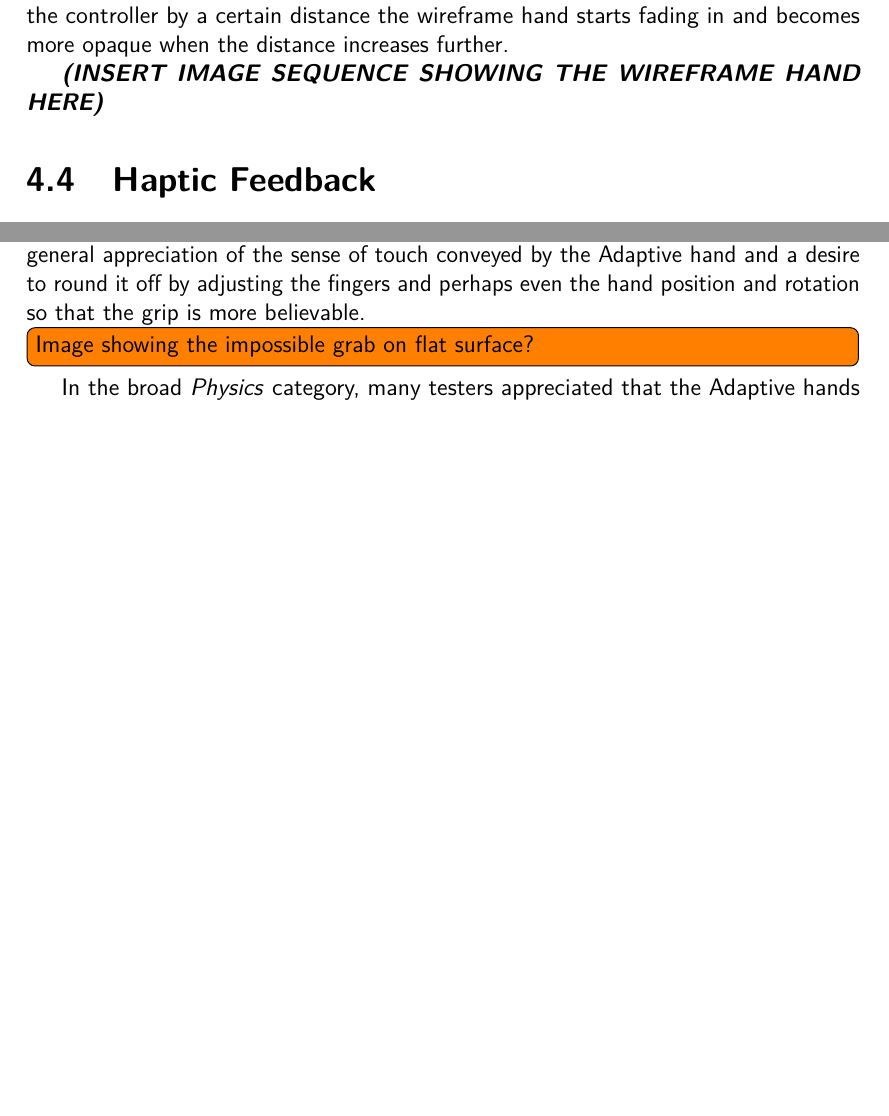
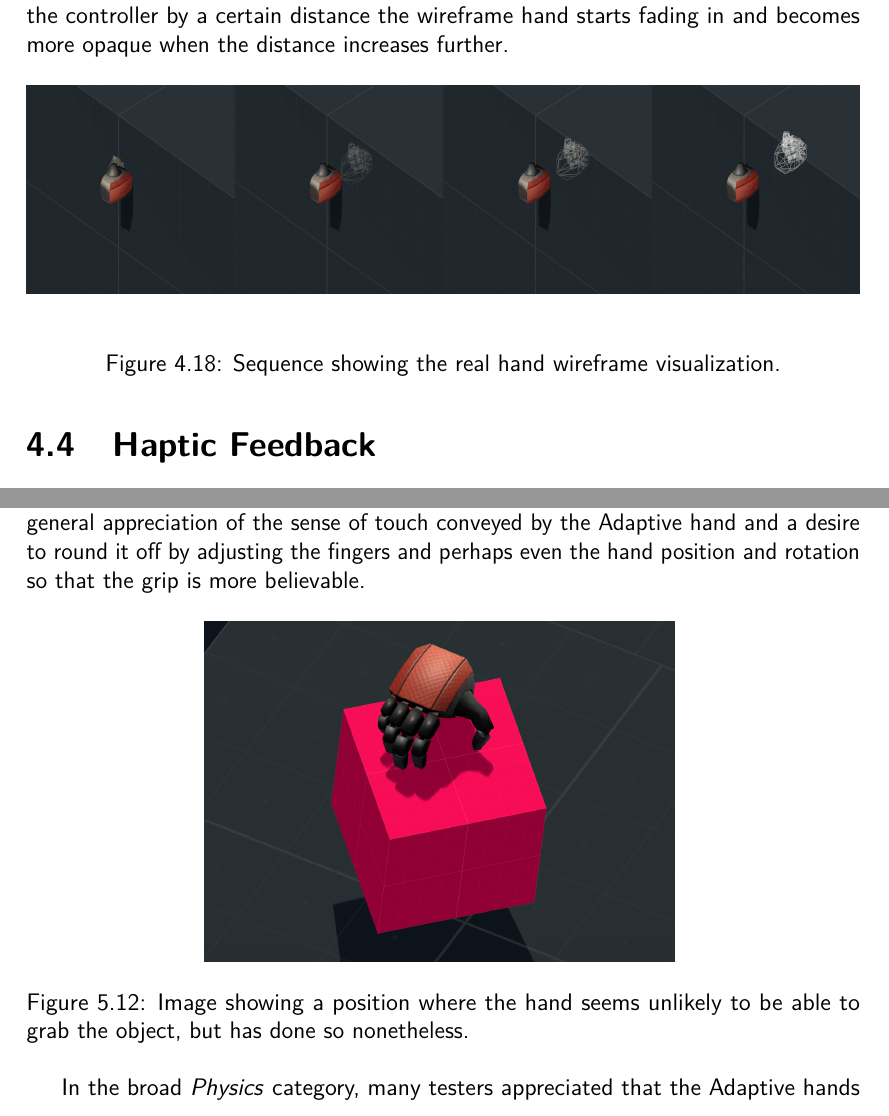
Before and after one commit to phillipphoenix/HandsVRThesis, a LaTeX thesis (preamble.tex, which reads experimentalAnalysis.tex, results.tex): two parts of pages 65 and 88 of 95, joined at a grey line, cut so that both start at the same text, the shorter picture padded with empty space. Compiled offline with pdfLaTeX.

Commit message:
Added the image sequence for the visualisation and the image for the impossible grip.

```diff
--- a/experimentalAnalysis.tex
+++ b/experimentalAnalysis.tex
@@ -459,7 +459,12 @@ While the rotation filtering works as expected in most cases, the fingers have s
 \label{sec:handVisualization}
 When the hand is separated from the controller as happens with our prototypes when the controller is moved inside an object, it can be hard to understand exactly where one's real hand is positioned in the virtual world. Not knowing what the actual input to the hand is can lead the players to not understand why the hand is positioned as it is in the virtual world. To visualise the actual input to make it clearer to players what's happening, we've implemented a wireframe version of the hands, which is displayed at the position of the controller when the controller is separated more than a defined distance from the hand. The wireframe hand is placed such that it mimics where the virtual hand would have been placed, if it hadn't been obstructed, in essence showing where the players real hand is in the virtual world. As to not obstruct the players view too much by showing the wireframe hand immediately upon separation the distance is to fade in the wireframe, while the distance grows. This is implemented using one of Unity's animation curves as explained above, which fades the hand in by transitioning the alpha value from 0 towards 1\footnote{The alpha value indicates how transparent or opaque an object or image is. 0 means that it's completely transparent and 1 indicates that it's completely opaque.}. The result is that after the hand is separated from the controller by a certain distance the wireframe hand starts fading in and becomes more opaque when the distance increases further.
 
-\textbf{\textit{(INSERT IMAGE SEQUENCE SHOWING THE WIREFRAME HAND HERE)}}
+\begin{figure}[H]
+\centering
+\includegraphics[width=\textwidth]{Sequences/Visualization/Seq_Visualization.png}
+\caption{Sequence showing the real hand wireframe visualization.}
+\label{fig:visualization}
+\end{figure}
 
 \section{Haptic Feedback}
 \label{sec:hapticFeedback}
--- a/results.tex
+++ b/results.tex
@@ -79,7 +79,12 @@ The difference in \textit{Intuitiveness} might in fact be also been tainted by t
 
 Focusing on the interviews now, we can see that the fingers got a lot of attention from the users. Many of them expressed liking the stroking and the finger adjustment while hovering over movable objects with the Adaptive hands. Other users disliked that the Adaptive hands could grab objects in ways that would make it impossible to get a grip of a similar object in reality (e.g. grabbing by touching only one flat surface). Similarly, others wished that the grip of the Adaptive hands was tighter and always made contact with the grabbed objects. Some testers also expressly disliked that the Standard hands became invisible while holding objects. These observations point to a general appreciation of the sense of touch conveyed by the Adaptive hand and a desire to round it off by adjusting the fingers and perhaps even the hand position and rotation so that the grip is more believable.
 
-\todo[inline]{Image showing the impossible grab on flat surface?}
+\begin{figure}[h]
+\centering
+\includegraphics[height=6cm]{ImpossibleGrip.png}
+\caption{Image showing a position where the hand seems unlikely to be able to grab the object, but has done so nonetheless.}
+\label{fig:abGraph}
+\end{figure}
 
 In the broad \textit{Physics} category, many testers appreciated that the Adaptive hands made manipulating objects and hold them in their virtual hands without using the "artificial grabbing mechanic" controlled by the trigger buttons. Less users than we anticipated explicitly valued that the Adaptive hands did not penetrate other virtual immovable objects. This might be again caused by the users having spent less time interacting with immovable objects than with movable objects, which the Standard hands also don't penetrate in most use cases. As discussed in Chapter \ref{chap:theory}, PI, Psi and SoE are all subjective experiences and the degree to which each VR user will experience them depends entirely on how they interact with the environment. If they don't experience the cases where the system doesn't work, the illusions will not be broken. In regards to the physics, which we related to Psi, this means that the illusion worked similarly for both hand versions because the users weren't probing the limitations of the Standard hand. Job Simulator relies often on this knowledge to avoid having to find technical solutions for certain problems, directing the attention of users to the areas of the game where their system works best.
 
```
Also changed, not shown: Images/ImpossibleGrip.PNG (added), Images/Sequences/Visualization/Seq_Visualization.png (added), Images/Sequences/Visualization/visualization 0.png (added), Images/Sequences/Visualization/visualization 1.png (added), Images/Sequences/Visualization/visualization 2.png (added), Images/Sequences/Visualization/visualization 3.png (added).
